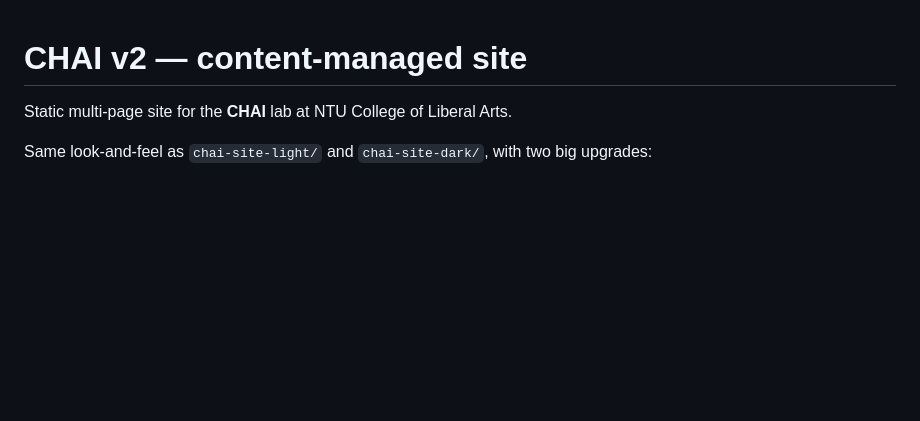
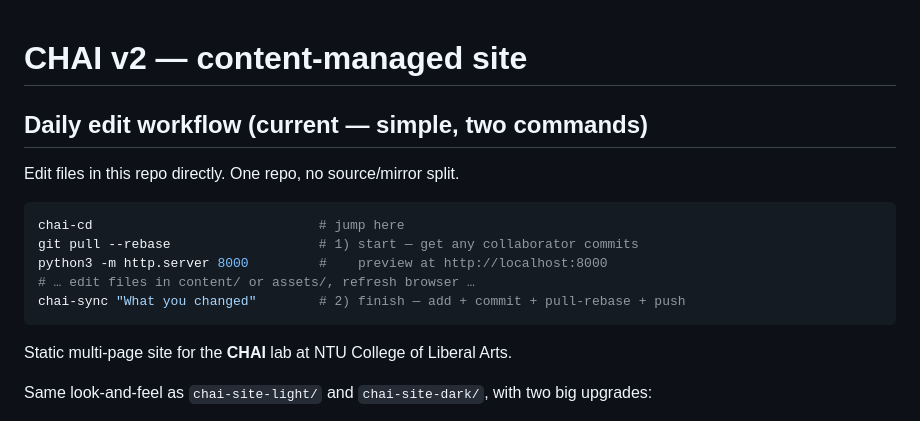
Before and after one commit to ntu-chai/ntu-chai.github.io, a Markdown page: README.md, the part around the change. Rendered like a GitHub page; blank space fills up the shorter version.

````diff
--- a/README.md
+++ b/README.md
@@ -1,4 +1,15 @@
 # CHAI v2 — content-managed site
+## Daily edit workflow (current — simple, two commands)
+
+Edit files in this repo directly. One repo, no source/mirror split.
+
+```bash
+chai-cd                             # jump here
+git pull --rebase                   # 1) start — get any collaborator commits
+python3 -m http.server 8000         #    preview at http://localhost:8000
+# … edit files in content/ or assets/, refresh browser …
+chai-sync "What you changed"        # 2) finish — add + commit + pull-rebase + push
+```
 
 Static multi-page site for the **CHAI** lab at NTU College of Liberal Arts.
 
````
